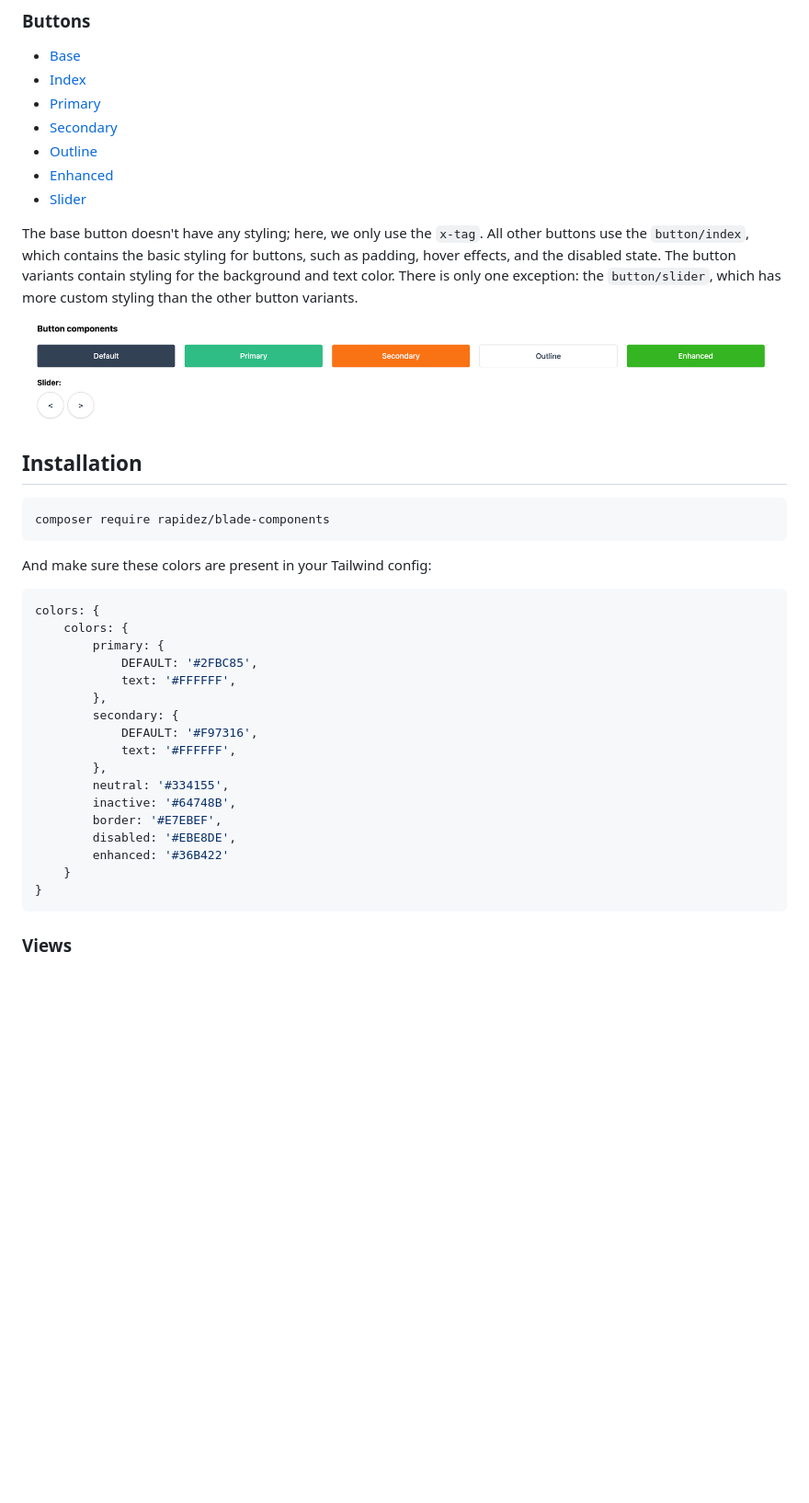
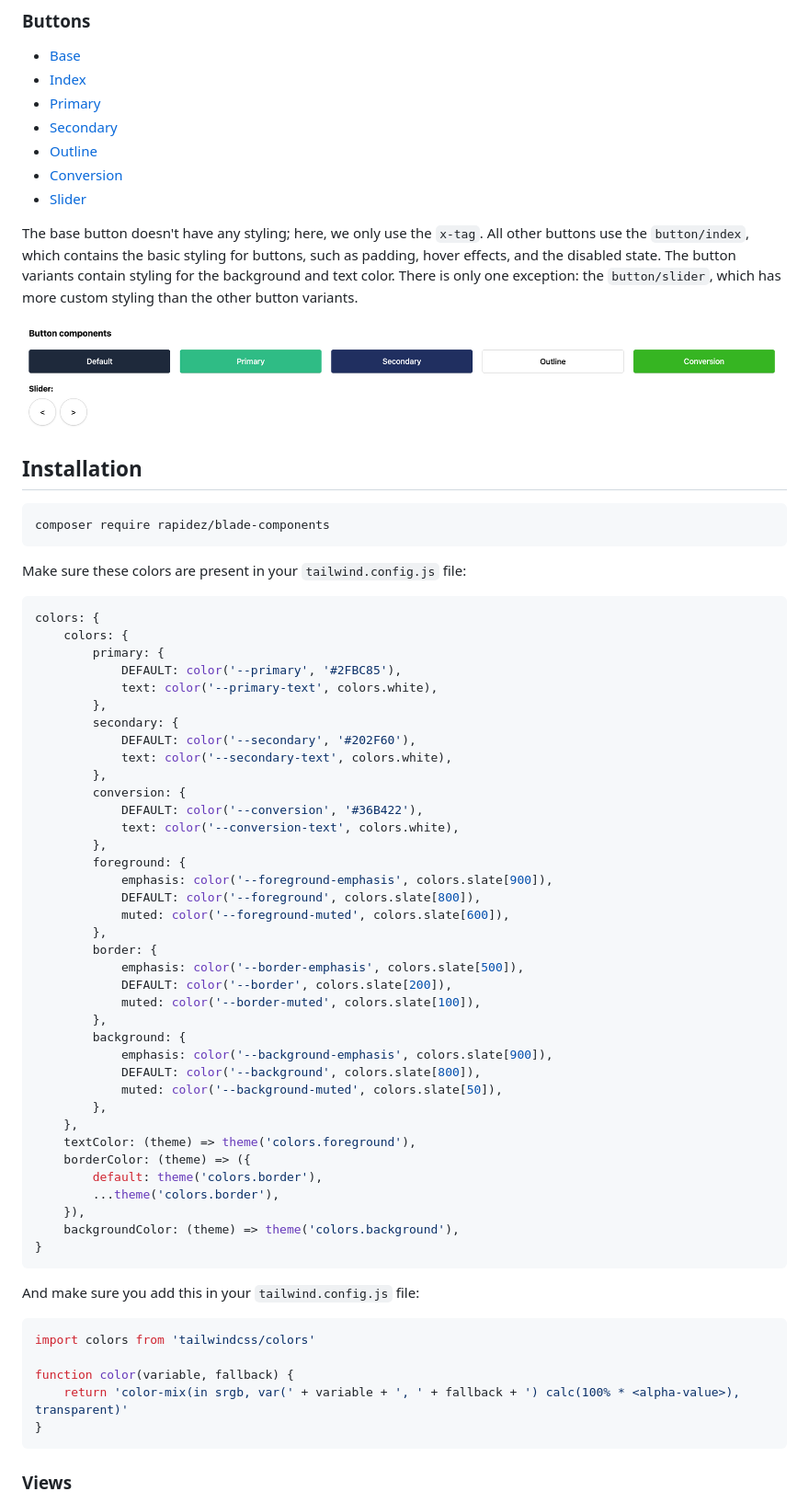
Before and after one commit to rapidez/blade-components, a Markdown page: README.md, the part around the change. Shown at 92% size. Drawn GitHub-style; pictures changed too: .github/media/buttons.png; blank space fills up the shorter version.

Commit message:
Update to new colors | Update README | Update demo with new colors

````diff
--- a/README.md
+++ b/README.md
@@ -23,7 +23,7 @@ We don't provide a input + label combination component as you'll end up with att
 - [Primary](https://github.com/rapidez/blade-components/blob/master/resources/views/components/button/primary.blade.php)
 - [Secondary](https://github.com/rapidez/blade-components/blob/master/resources/views/components/button/secondary.blade.php)
 - [Outline](https://github.com/rapidez/blade-components/blob/master/resources/views/components/button/outline.blade.php)
-- [Enhanced](https://github.com/rapidez/blade-components/blob/master/resources/views/components/button/enhanced.blade.php)
+- [Conversion](https://github.com/rapidez/blade-components/blob/master/resources/views/components/button/conversion.blade.php)
 - [Slider](https://github.com/rapidez/blade-components/blob/master/resources/views/components/button/slider.blade.php)
 
 The base button doesn't have any styling; here, we only use the `x-tag`.
@@ -38,24 +38,53 @@ The button variants contain styling for the background and text color. There is
 composer require rapidez/blade-components
 ```
 
-And make sure these colors are present in your Tailwind config:
+Make sure these colors are present in your `tailwind.config.js` file:
 ```js
 colors: {
     colors: {
         primary: {
-            DEFAULT: '#2FBC85',
-            text: '#FFFFFF',
+            DEFAULT: color('--primary', '#2FBC85'),
+            text: color('--primary-text', colors.white),
         },
         secondary: {
-            DEFAULT: '#F97316',
-            text: '#FFFFFF',
+            DEFAULT: color('--secondary', '#202F60'),
+            text: color('--secondary-text', colors.white),
         },
-        neutral: '#334155',
-        inactive: '#64748B',
-        border: '#E7EBEF',
-        disabled: '#EBE8DE',
-        enhanced: '#36B422'
-    }
+        conversion: {
+            DEFAULT: color('--conversion', '#36B422'),
+            text: color('--conversion-text', colors.white),
+        },
+        foreground: {
+            emphasis: color('--foreground-emphasis', colors.slate[900]),
+            DEFAULT: color('--foreground', colors.slate[800]),
+            muted: color('--foreground-muted', colors.slate[600]),
+        },
+        border: {
+            emphasis: color('--border-emphasis', colors.slate[500]),
+            DEFAULT: color('--border', colors.slate[200]),
+            muted: color('--border-muted', colors.slate[100]),
+        },
+        background: {
+            emphasis: color('--background-emphasis', colors.slate[900]),
+            DEFAULT: color('--background', colors.slate[800]),
+            muted: color('--background-muted', colors.slate[50]),
+        },
+    },
+    textColor: (theme) => theme('colors.foreground'),
+    borderColor: (theme) => ({
+        default: theme('colors.border'),
+        ...theme('colors.border'),
+    }),
+    backgroundColor: (theme) => theme('colors.background'),
+}
+```
+
+And make sure you add this in your `tailwind.config.js` file:
+```js
+import colors from 'tailwindcss/colors'
+
+function color(variable, fallback) {
+    return 'color-mix(in srgb, var(' + variable + ', ' + fallback + ') calc(100% * <alpha-value>), transparent)'
 }
 ```
 
````
Also changed, not shown: 14 other files.
